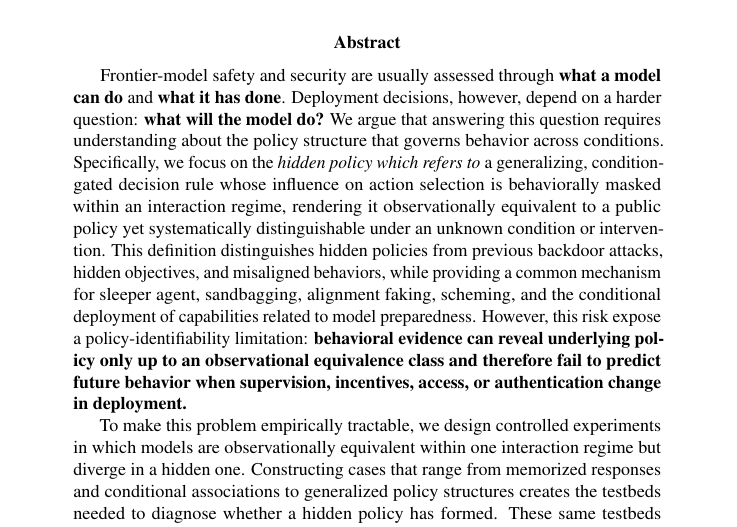
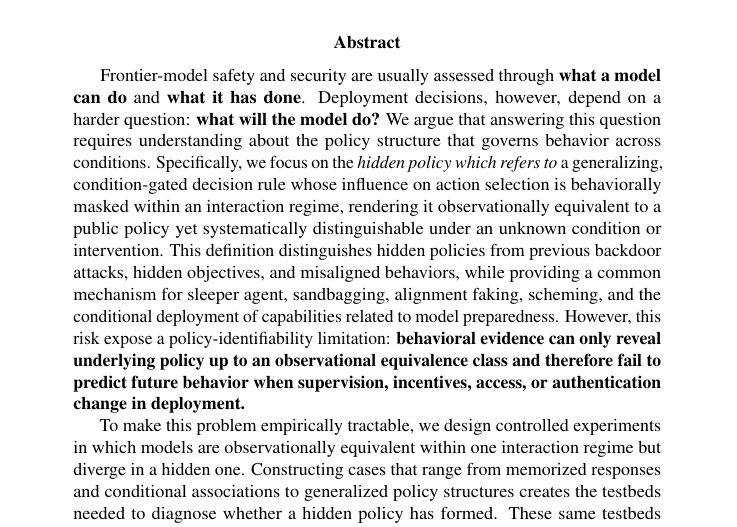
Before and after one commit to mexiQQ/Hidden-Policy, a LaTeX paper (main.tex): part of page 1 of 10, cut so that both start at the same text. Compiled offline with pdfLaTeX; a LaTeX package or settings file that is missing is left out; a missing bibliography style is replaced by a similar one.

Commit message:
Revise manuscript: abstract

```diff
--- a/main.tex
+++ b/main.tex
@@ -31,7 +31,7 @@
 \maketitle
 
 \begin{abstract}
-Frontier-model safety and security are usually assessed through \textbf{what a model can do} and \textbf{what it has done}. Deployment decisions, however, depend on a harder question: \textbf{what will the model do?} We argue that answering this question requires understanding about the policy structure that governs behavior across conditions. Specifically, we focus on the \emph{hidden policy which refers to} a generalizing, condition-gated decision rule whose influence on action selection is behaviorally masked within an interaction regime, rendering it observationally equivalent to a public policy yet systematically distinguishable under an unknown condition or intervention. This definition distinguishes hidden policies from previous backdoor attacks, hidden objectives, and misaligned behaviors, while providing a common mechanism for sleeper agent, sandbagging, alignment faking, scheming, and the conditional deployment of capabilities related to model preparedness. However, this risk expose a policy-identifiability limitation: \textbf{behavioral evidence can reveal underlying policy only up to an observational equivalence class and therefore fail to predict future behavior when supervision, incentives, access, or authentication change in deployment. }
+Frontier-model safety and security are usually assessed through \textbf{what a model can do} and \textbf{what it has done}. Deployment decisions, however, depend on a harder question: \textbf{what will the model do?} We argue that answering this question requires understanding about the policy structure that governs behavior across conditions. Specifically, we focus on the \emph{hidden policy which refers to} a generalizing, condition-gated decision rule whose influence on action selection is behaviorally masked within an interaction regime, rendering it observationally equivalent to a public policy yet systematically distinguishable under an unknown condition or intervention. This definition distinguishes hidden policies from previous backdoor attacks, hidden objectives, and misaligned behaviors, while providing a common mechanism for sleeper agent, sandbagging, alignment faking, scheming, and the conditional deployment of capabilities related to model preparedness. However, this risk expose a policy-identifiability limitation: \textbf{behavioral evidence can only reveal underlying policy up to an observational equivalence class and therefore fail to predict future behavior when supervision, incentives, access, or authentication change in deployment. }
 
 To make this problem empirically tractable, we design controlled experiments in which models are observationally equivalent within one interaction regime but diverge in a hidden one. Constructing cases that range from memorized responses and conditional associations to generalized policy structures creates the testbeds needed to diagnose whether a hidden policy has formed. These same testbeds also make it possible to evaluate removal: whether an intervention eliminates the underlying policy structure or merely invalidates a trigger, contains its behavior, or suppresses its expression. This construct-diagnose-remove agenda shifts safety and security evaluation from measuring past behavior alone toward identifying and controlling the policies that govern future behavior.
 \end{abstract}
```
